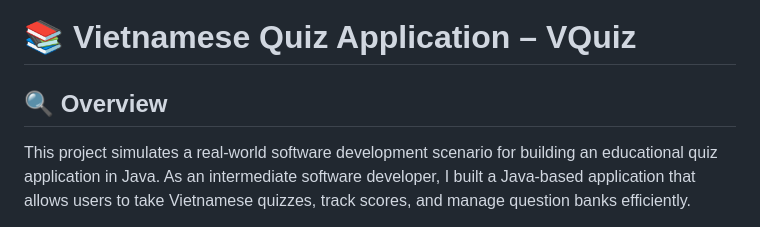
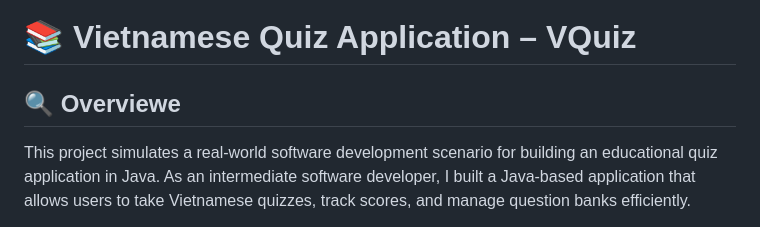
Before and after one commit to hoanggddo/Quiz-Application, a Markdown page: README.md, the part around the change. GitHub-like rendering.

Commit message:
update UI

```diff
--- a/README.md
+++ b/README.md
@@ -1,6 +1,6 @@
 # 📚 Vietnamese Quiz Application – VQuiz
 
-## 🔍 Overview
+## 🔍 Overviewe
 
 This project simulates a real-world software development scenario for building an educational quiz application in Java. As an intermediate software developer, I built a Java-based application that allows users to take Vietnamese quizzes, track scores, and manage question banks efficiently.
 
```
